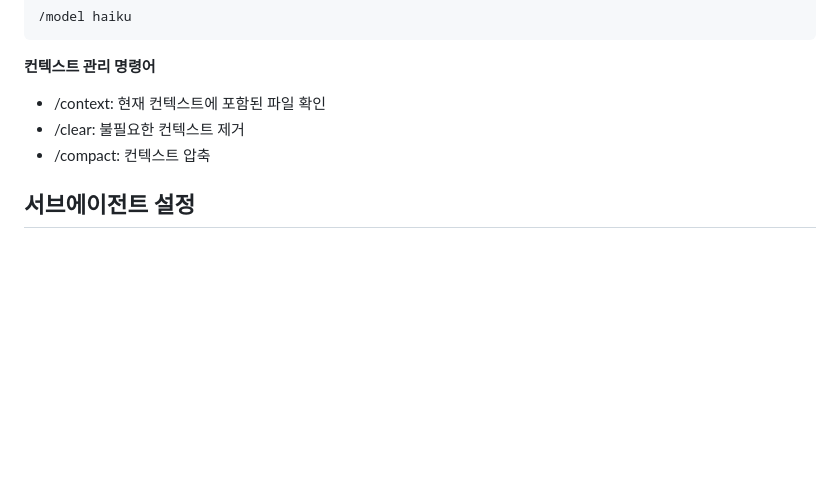
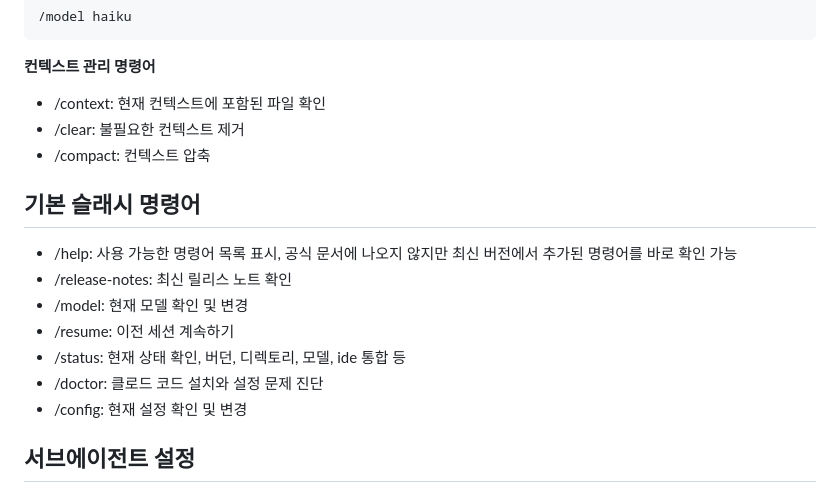
Before and after one commit to nicejongwoo/claude-code-mastery, a Markdown page: README.md, the part around the change. GitHub-like rendering; blank space fills up the shorter version.

Commit message:
Update readme: 슬래시 명령어

```diff
--- a/README.md
+++ b/README.md
@@ -101,6 +101,15 @@ claude --dangerouly-skip-permissions
 - /clear: 불필요한 컨텍스트 제거
 - /compact: 컨텍스트 압축
 
+## 기본 슬래시 명령어
+- /help: 사용 가능한 명령어 목록 표시, 공식 문서에 나오지 않지만 최신 버전에서 추가된 명령어를 바로 확인 가능
+- /release-notes: 최신 릴리스 노트 확인
+- /model: 현재 모델 확인 및 변경
+- /resume: 이전 세션 계속하기
+- /status: 현재 상태 확인, 버던, 디렉토리, 모델, ide 통합 등
+- /doctor: 클로드 코드 설치와 설정 문제 진단
+- /config: 현재 설정 확인 및 변경
+
 ## 서브에이전트 설정
 
 Create new agent
```
